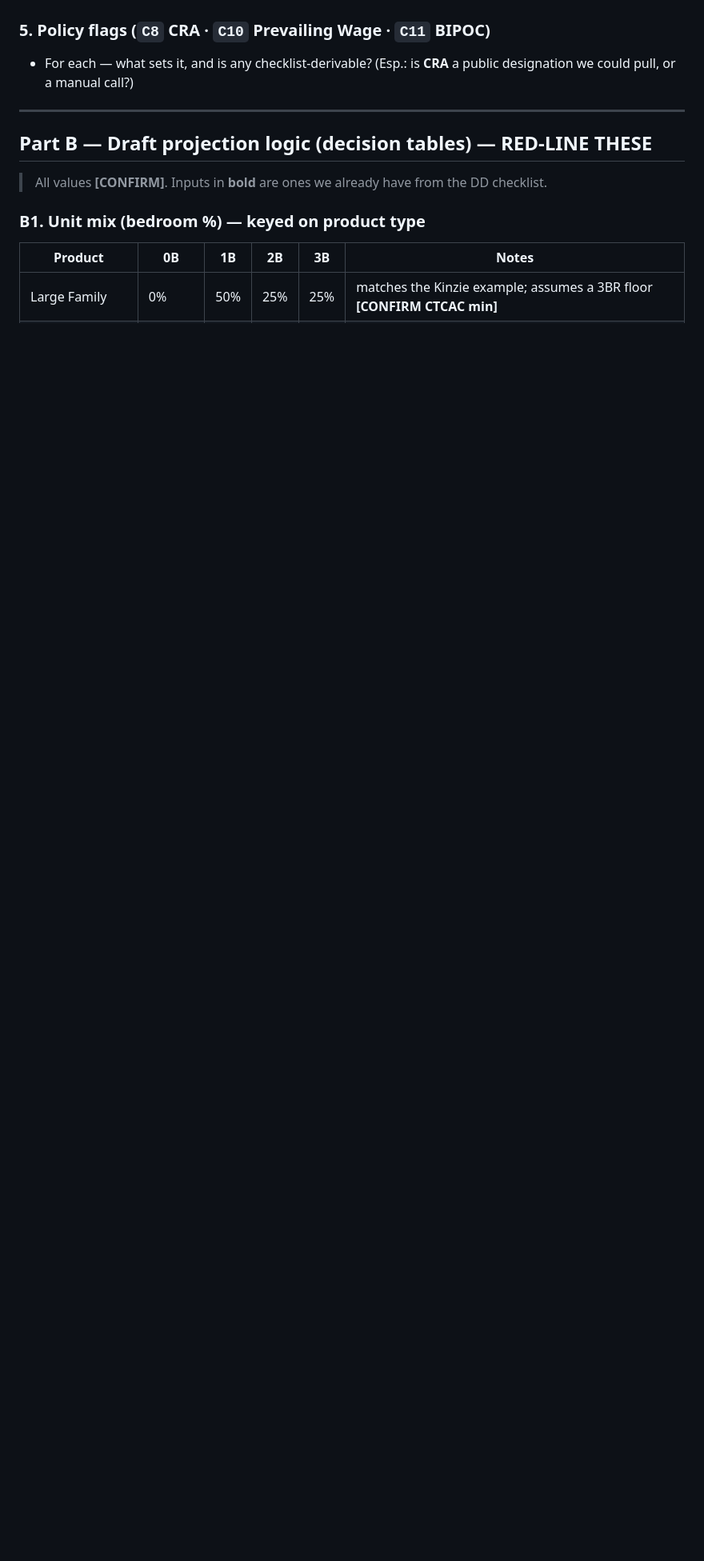
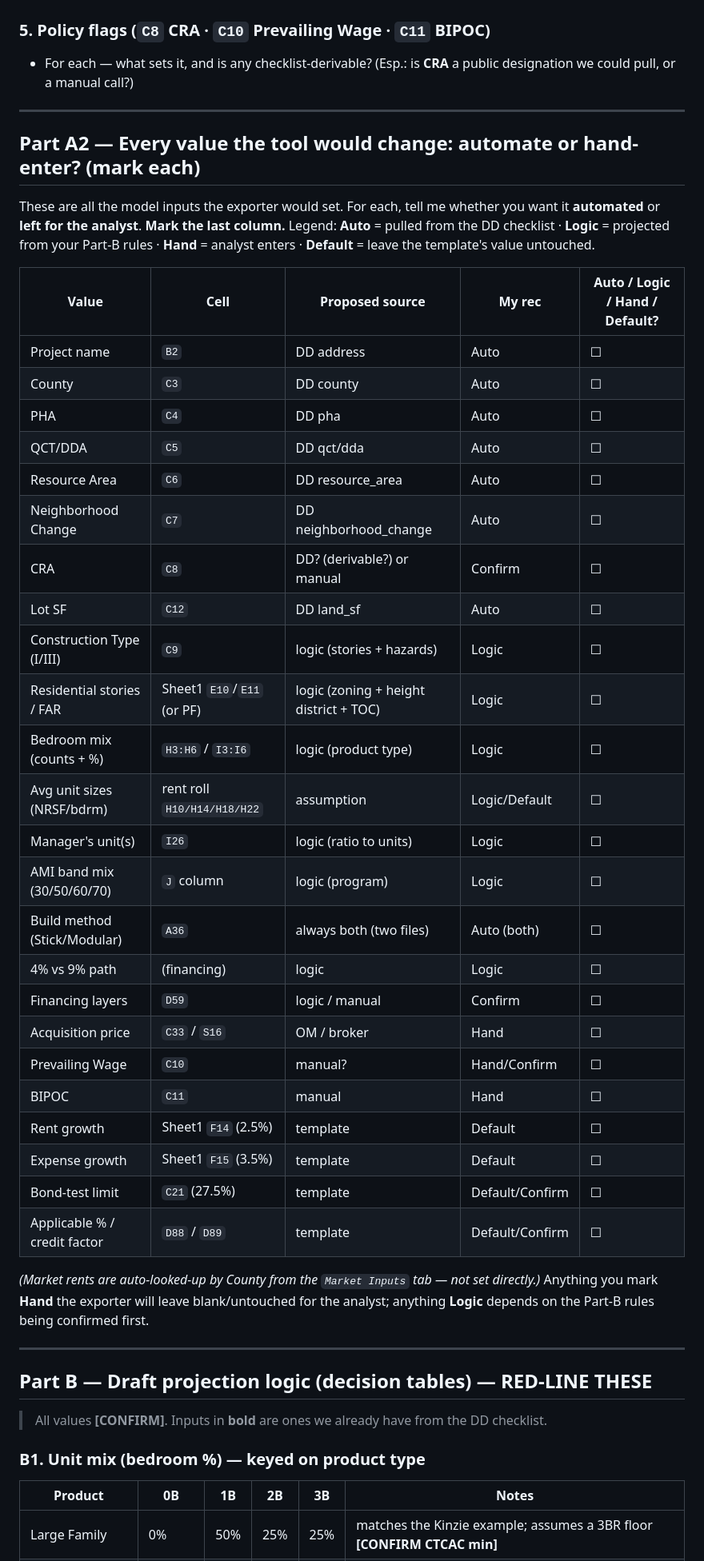
Before and after one commit to Jared3001/solaDD, a Markdown page: UNDERWRITING_INTAKE.md, the part around the change. Shown at 80% size. Drawn GitHub-style; blank space fills up the shorter version.

Commit message:
Add Part A2: per-value automate-vs-hand-enter confirmation table
Lists every model input the exporter would set (cell + proposed source + my rec)
with a mark-each column so seniors confirm the automation boundary
(Auto / Logic / Hand / Default).

Co-Authored-By: Claude Fable 5 <noreply@anthropic.com>

```diff
--- a/UNDERWRITING_INTAKE.md
+++ b/UNDERWRITING_INTAKE.md
@@ -64,6 +64,46 @@ existing units, if desk-filled).
 
 ---
 
+## Part A2 — Every value the tool would change: automate or hand-enter? (mark each)
+
+These are all the model inputs the exporter would set. For each, tell me whether you want it
+**automated** or **left for the analyst**. **Mark the last column.**
+Legend: **Auto** = pulled from the DD checklist · **Logic** = projected from your Part-B rules ·
+**Hand** = analyst enters · **Default** = leave the template's value untouched.
+
+| Value | Cell | Proposed source | My rec | Auto / Logic / Hand / Default? |
+|---|---|---|---|---|
+| Project name | `B2` | DD address | Auto | ☐ |
+| County | `C3` | DD county | Auto | ☐ |
+| PHA | `C4` | DD pha | Auto | ☐ |
+| QCT/DDA | `C5` | DD qct/dda | Auto | ☐ |
+| Resource Area | `C6` | DD resource_area | Auto | ☐ |
+| Neighborhood Change | `C7` | DD neighborhood_change | Auto | ☐ |
+| CRA | `C8` | DD? (derivable?) or manual | Confirm | ☐ |
+| Lot SF | `C12` | DD land_sf | Auto | ☐ |
+| Construction Type (I/III) | `C9` | logic (stories + hazards) | Logic | ☐ |
+| Residential stories / FAR | Sheet1 `E10`/`E11` (or PF) | logic (zoning + height district + TOC) | Logic | ☐ |
+| Bedroom mix (counts + %) | `H3:H6` / `I3:I6` | logic (product type) | Logic | ☐ |
+| Avg unit sizes (NRSF/bdrm) | rent roll `H10/H14/H18/H22` | assumption | Logic/Default | ☐ |
+| Manager's unit(s) | `I26` | logic (ratio to units) | Logic | ☐ |
+| AMI band mix (30/50/60/70) | `J` column | logic (program) | Logic | ☐ |
+| Build method (Stick/Modular) | `A36` | always both (two files) | Auto (both) | ☐ |
+| 4% vs 9% path | (financing) | logic | Logic | ☐ |
+| Financing layers | `D59` | logic / manual | Confirm | ☐ |
+| Acquisition price | `C33` / `S16` | OM / broker | Hand | ☐ |
+| Prevailing Wage | `C10` | manual? | Hand/Confirm | ☐ |
+| BIPOC | `C11` | manual | Hand | ☐ |
+| Rent growth | Sheet1 `F14` (2.5%) | template | Default | ☐ |
+| Expense growth | Sheet1 `F15` (3.5%) | template | Default | ☐ |
+| Bond-test limit | `C21` (27.5%) | template | Default/Confirm | ☐ |
+| Applicable % / credit factor | `D88` / `D89` | template | Default/Confirm | ☐ |
+
+*(Market rents are auto-looked-up by County from the `Market Inputs` tab — not set directly.)*
+Anything you mark **Hand** the exporter will leave blank/untouched for the analyst; anything
+**Logic** depends on the Part-B rules being confirmed first.
+
+---
+
 ## Part B — Draft projection logic (decision tables) — RED-LINE THESE
 
 > All values **[CONFIRM]**. Inputs in **bold** are ones we already have from the DD checklist.
```
